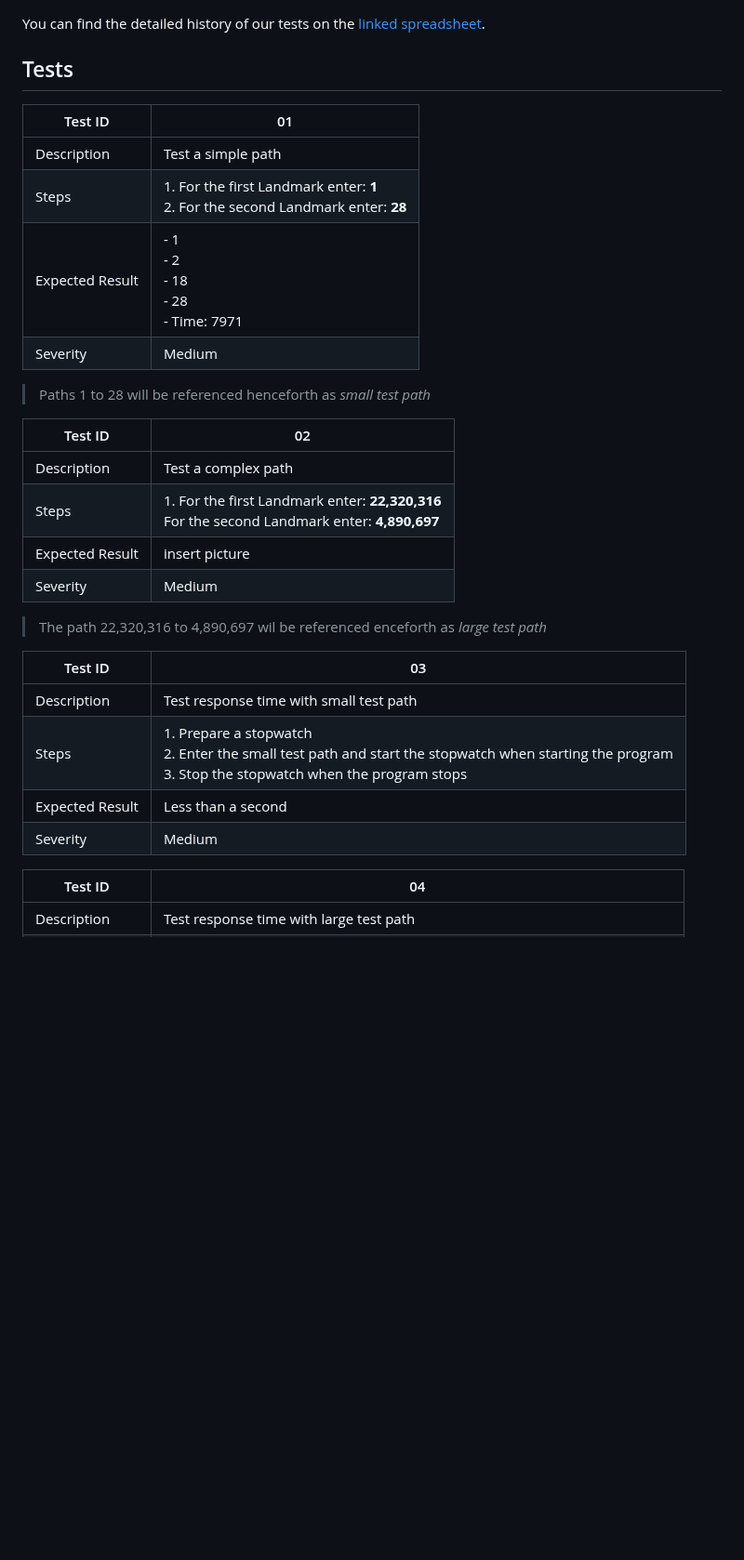
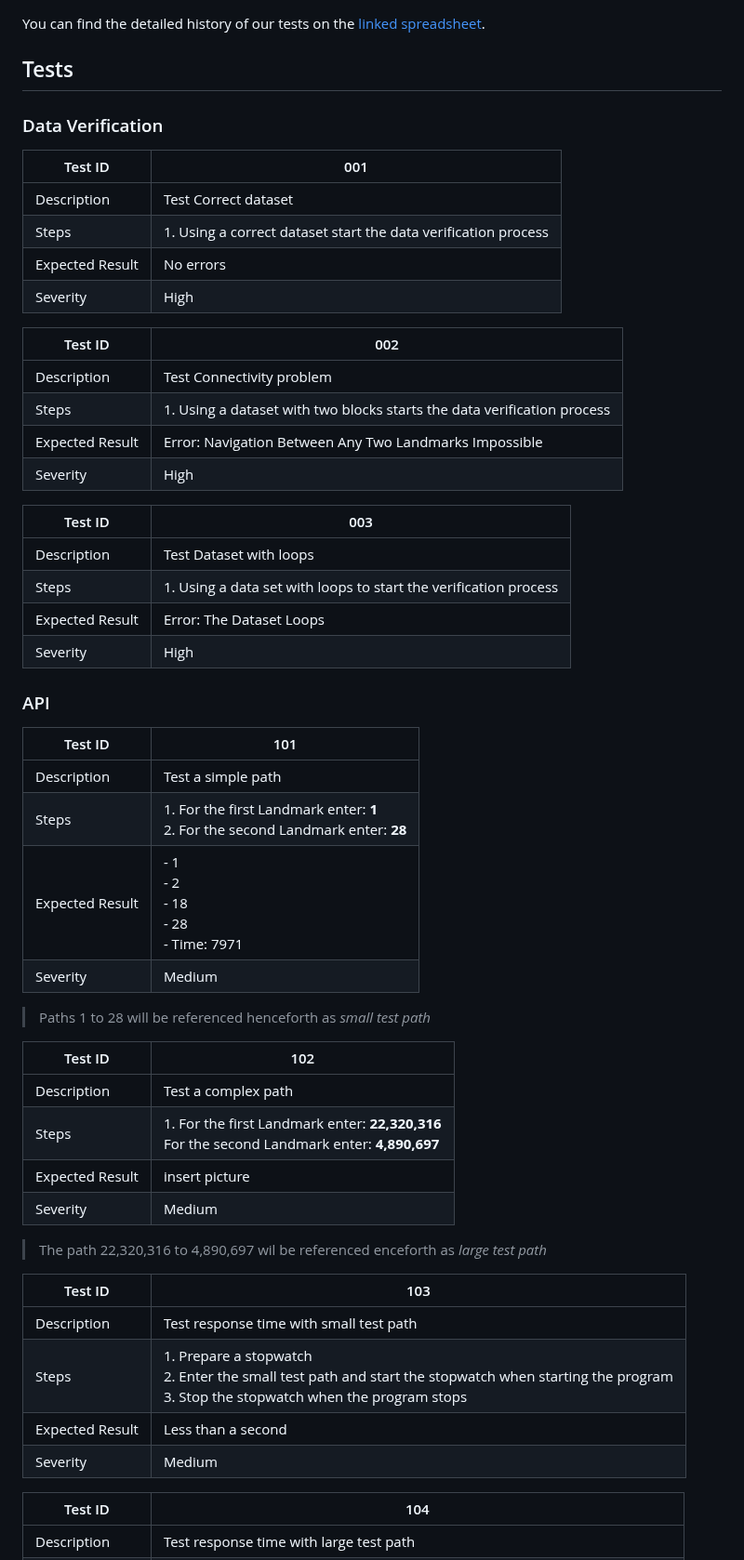
Before and after one commit to algosup/2024-2025-project-3-quickest-path-team-5, a Markdown page: documents/QA/TestCases.md, the part around one of its changes. Shown at 93% size. GitHub-like rendering; blank space fills up the shorter version.

```diff
--- a/documents/QA/TestCases.md
+++ b/documents/QA/TestCases.md
@@ -20,16 +20,41 @@ You can find the detailed history of our tests on the [linked spreadsheet](https
 
 Test Template
 
-| Test ID |  |
+| Test ID |  |
 | --- | --- |
-| Description |  |
-| Steps |  |
-| Expected Result |  |
-| Severity |  |
+| Description |  |
+| Steps |  |
+| Expected Result |  |
+| Severity |  |
 
  -->
 
-| Test ID | 01 |
+### Data Verification
+
+| Test ID | 001 |
+| --- | --- |
+| Description | Test Correct dataset |
+| Steps | 1. Using a correct dataset start the data verification process |
+| Expected Result | No errors |
+| Severity | High |
+
+| Test ID | 002 |
+| --- | --- |
+| Description | Test Connectivity problem |
+| Steps | 1. Using a dataset with two blocks starts the data verification process |
+| Expected Result | Error: Navigation Between Any Two Landmarks Impossible |
+| Severity | High |
+
+| Test ID | 003 |
+| --- | --- |
+| Description | Test Dataset with loops |
+| Steps | 1. Using a data set with loops to start the verification process |
+| Expected Result | Error: The Dataset Loops |
+| Severity | High |
+
+### API
+
+| Test ID | 101 |
 | --- | --- |
 | Description | Test a simple path |
 | Steps | 1. For the first Landmark enter: **1** <br> 2. For the second Landmark enter: **28** |
@@ -38,7 +63,7 @@ Test Template
 
 > Paths 1 to 28 will be referenced henceforth as *small test path*
 
-| Test ID | 02 |
+| Test ID | 102 |
 | --- | --- |
 | Description | Test a complex path |
 | Steps | 1. For the first Landmark enter: **22,320,316** <br> For the second Landmark enter: **4,890,697** |
@@ -47,14 +72,14 @@ Test Template
 
 > The path 22,320,316 to 4,890,697 wil be referenced enceforth as *large test path*
 
-| Test ID | 03 |
+| Test ID | 103 |
 | --- | --- |
 | Description | Test response time with small test path |
 | Steps | 1. Prepare a stopwatch <br> 2. Enter the small test path and start the stopwatch when starting the program <br> 3. Stop the stopwatch when the program stops |
 | Expected Result | Less than a second |
 | Severity | Medium |
 
-| Test ID | 04 |
+| Test ID | 104 |
 | --- | --- |
 | Description | Test response time with large test path |
 | Steps |1. Prepare a stopwatch <br> 2. Enter the large test path and start the stopwatch when starting the program <br> 3. Stop the stopwatch when the program stops  |
```
Also changed, not shown: other parts of documents/QA/TestCases.md (+15 -29 lines), documents/QA/TestPlan.md (+36 -5 lines).
